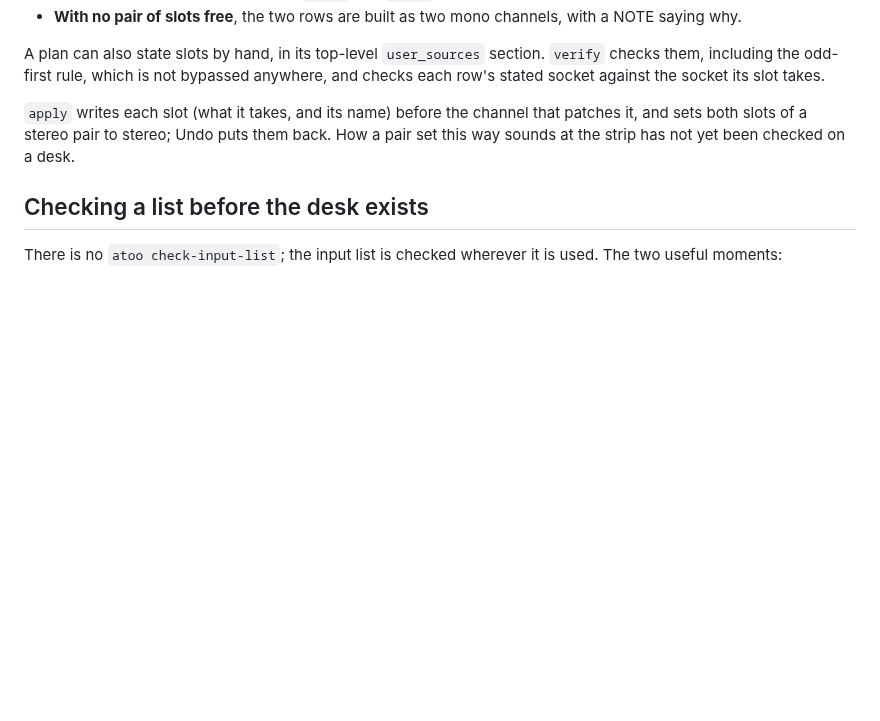
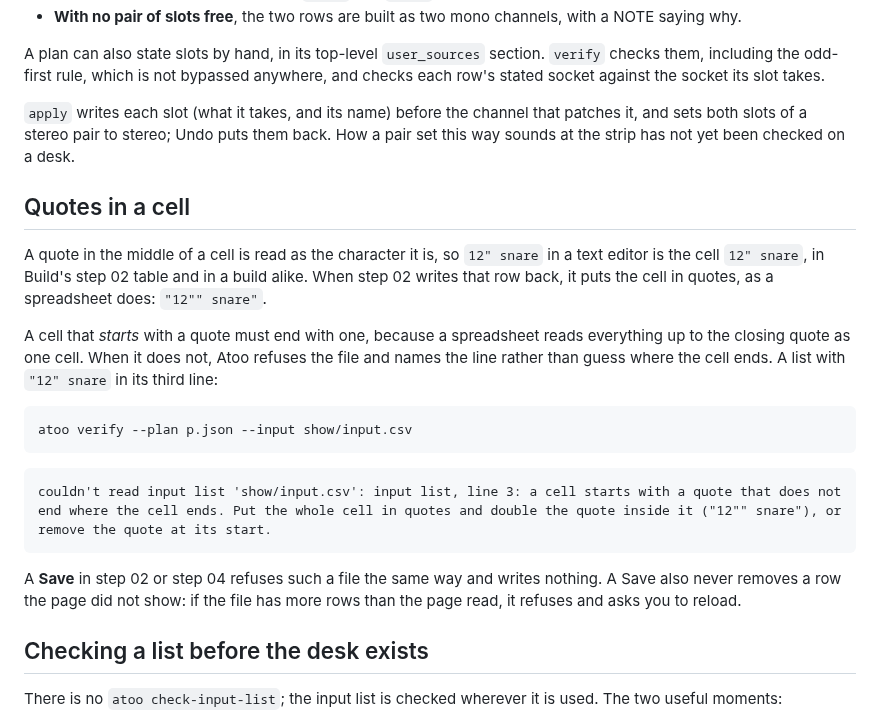
Before and after one commit to corourke/Atoo, a Markdown page: docs/user/input-lists.md, the part around the change. Rendered like a GitHub page; blank space fills up the shorter version.

Commit message:
Docs: refresh the user guide

````diff
--- a/docs/user/input-lists.md
+++ b/docs/user/input-lists.md
@@ -438,6 +438,22 @@ A plan can also state slots by hand, in its top-level `user_sources` section. `v
 
 `apply` writes each slot (what it takes, and its name) before the channel that patches it, and sets both slots of a stereo pair to stereo; Undo puts them back. How a pair set this way sounds at the strip has not yet been checked on a desk.
 
+## Quotes in a cell
+
+A quote in the middle of a cell is read as the character it is, so `12" snare` in a text editor is the cell `12" snare`, in Build's step 02 table and in a build alike. When step 02 writes that row back, it puts the cell in quotes, as a spreadsheet does: `"12"" snare"`.
+
+A cell that *starts* with a quote must end with one, because a spreadsheet reads everything up to the closing quote as one cell. When it does not, Atoo refuses the file and names the line rather than guess where the cell ends. A list with `"12" snare` in its third line:
+
+```bash
+atoo verify --plan p.json --input show/input.csv
+```
+
+```
+couldn't read input list 'show/input.csv': input list, line 3: a cell starts with a quote that does not end where the cell ends. Put the whole cell in quotes and double the quote inside it ("12"" snare"), or remove the quote at its start.
+```
+
+A **Save** in step 02 or step 04 refuses such a file the same way and writes nothing. A Save also never removes a row the page did not show: if the file has more rows than the page read, it refuses and asks you to reload.
+
 ## Checking a list before the desk exists
 
 There is no `atoo check-input-list`; the input list is checked wherever it is used. The two useful moments:
````
